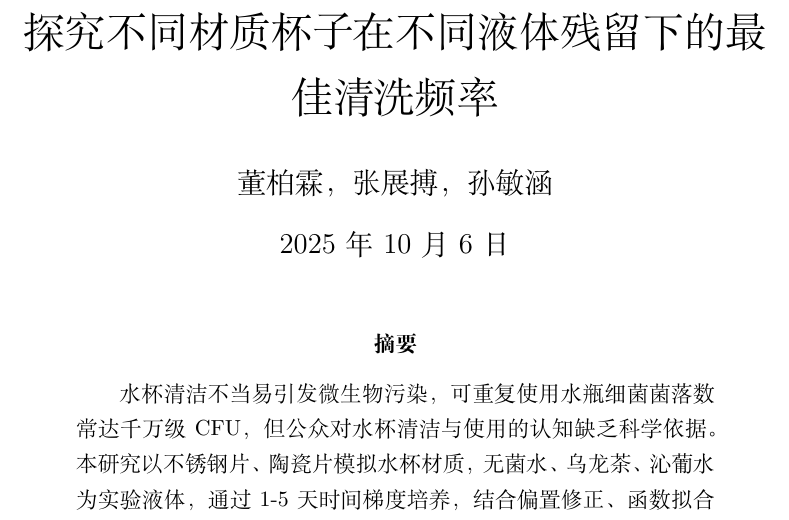
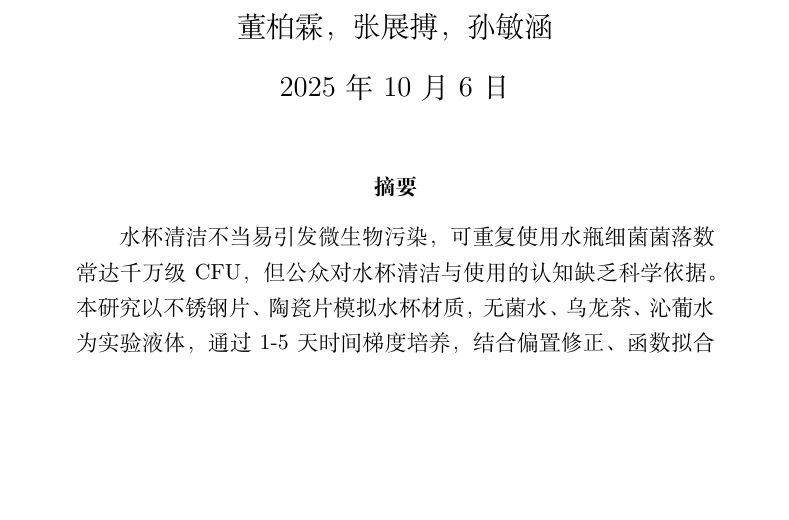
Before and after one commit to DylanBolin42/Biology-Paper-Repo, a LaTeX document (Paper.tex): part of page 1 of 27, cut at the place of the change, the shorter picture padded with empty space. Compiled offline with XeLaTeX.

Commit message:
例行提交

```diff
--- a/Paper.tex
+++ b/Paper.tex
@@ -29,7 +29,7 @@
 %\titleformat{\subsection}{\large\bfseries}{\thesubsection}{1em}{}
 
 % 标题信息
-\title{探究不同材质杯子在不同液体残留下的最佳清洗频率}
+\title{ }
 \author{董柏霖，张展搏，孙敏涵}
 \date{\today}  % 使用当前日期
 
```
Also changed, not shown: Paper.pdf.
